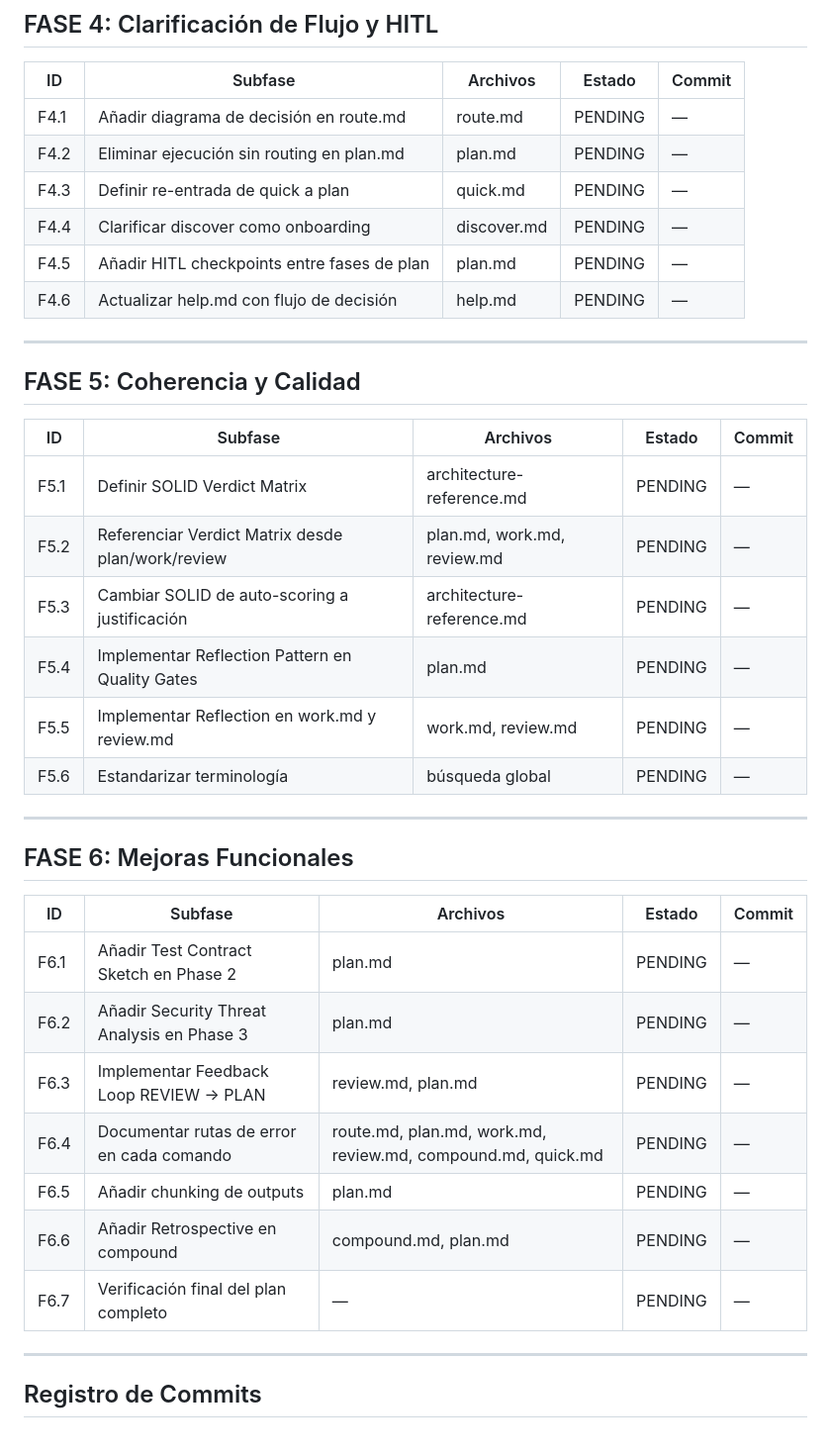
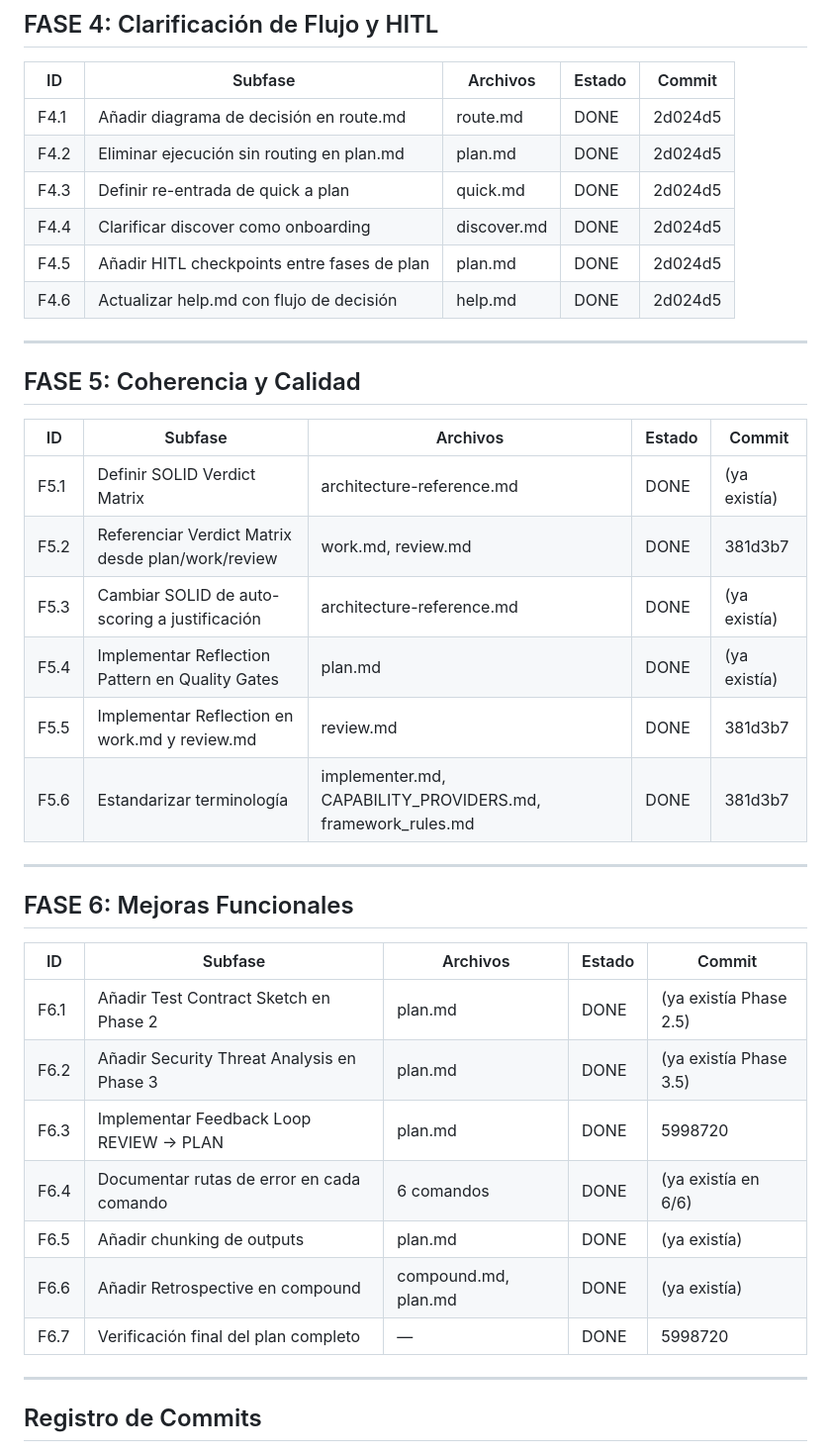
Before and after one commit to arazvan-ec/workflow, a Markdown page: plans/improvement-v2/05-tasks-tracker.md, the part around one of its changes. Shown at 99% size. Drawn GitHub-style.

```diff
--- a/plans/improvement-v2/05-tasks-tracker.md
+++ b/plans/improvement-v2/05-tasks-tracker.md
@@ -65,12 +66,12 @@
 
 | ID | Subfase | Archivos | Estado | Commit |
 |----|---------|----------|--------|--------|
-| F4.1 | Añadir diagrama de decisión en route.md | route.md | PENDING | — |
-| F4.2 | Eliminar ejecución sin routing en plan.md | plan.md | PENDING | — |
-| F4.3 | Definir re-entrada de quick a plan | quick.md | PENDING | — |
-| F4.4 | Clarificar discover como onboarding | discover.md | PENDING | — |
-| F4.5 | Añadir HITL checkpoints entre fases de plan | plan.md | PENDING | — |
-| F4.6 | Actualizar help.md con flujo de decisión | help.md | PENDING | — |
+| F4.1 | Añadir diagrama de decisión en route.md | route.md | DONE | 2d024d5 |
+| F4.2 | Eliminar ejecución sin routing en plan.md | plan.md | DONE | 2d024d5 |
+| F4.3 | Definir re-entrada de quick a plan | quick.md | DONE | 2d024d5 |
+| F4.4 | Clarificar discover como onboarding | discover.md | DONE | 2d024d5 |
+| F4.5 | Añadir HITL checkpoints entre fases de plan | plan.md | DONE | 2d024d5 |
+| F4.6 | Actualizar help.md con flujo de decisión | help.md | DONE | 2d024d5 |
 
 ---
 
@@ -78,12 +79,12 @@
 
 | ID | Subfase | Archivos | Estado | Commit |
 |----|---------|----------|--------|--------|
-| F5.1 | Definir SOLID Verdict Matrix | architecture-reference.md | PENDING | — |
-| F5.2 | Referenciar Verdict Matrix desde plan/work/review | plan.md, work.md, review.md | PENDING | — |
-| F5.3 | Cambiar SOLID de auto-scoring a justificación | architecture-reference.md | PENDING | — |
-| F5.4 | Implementar Reflection Pattern en Quality Gates | plan.md | PENDING | — |
-| F5.5 | Implementar Reflection en work.md y review.md | work.md, review.md | PENDING | — |
-| F5.6 | Estandarizar terminología | búsqueda global | PENDING | — |
+| F5.1 | Definir SOLID Verdict Matrix | architecture-reference.md | DONE | (ya existía) |
+| F5.2 | Referenciar Verdict Matrix desde plan/work/review | work.md, review.md | DONE | 381d3b7 |
+| F5.3 | Cambiar SOLID de auto-scoring a justificación | architecture-reference.md | DONE | (ya existía) |
+| F5.4 | Implementar Reflection Pattern en Quality Gates | plan.md | DONE | (ya existía) |
+| F5.5 | Implementar Reflection en work.md y review.md | review.md | DONE | 381d3b7 |
+| F5.6 | Estandarizar terminología | implementer.md, CAPABILITY_PROVIDERS.md, framework_rules.md | DONE | 381d3b7 |
 
 ---
 
@@ -91,13 +92,13 @@
 
 | ID | Subfase | Archivos | Estado | Commit |
 |----|---------|----------|--------|--------|
-| F6.1 | Añadir Test Contract Sketch en Phase 2 | plan.md | PENDING | — |
-| F6.2 | Añadir Security Threat Analysis en Phase 3 | plan.md | PENDING | — |
-| F6.3 | Implementar Feedback Loop REVIEW → PLAN | review.md, plan.md | PENDING | — |
-| F6.4 | Documentar rutas de error en cada comando | route.md, plan.md, work.md, review.md, compound.md, quick.md | PENDING | — |
-| F6.5 | Añadir chunking de outputs | plan.md | PENDING | — |
-| F6.6 | Añadir Retrospective en compound | compound.md, plan.md | PENDING | — |
-| F6.7 | Verificación final del plan completo | — | PENDING | — |
+| F6.1 | Añadir Test Contract Sketch en Phase 2 | plan.md | DONE | (ya existía Phase 2.5) |
+| F6.2 | Añadir Security Threat Analysis en Phase 3 | plan.md | DONE | (ya existía Phase 3.5) |
+| F6.3 | Implementar Feedback Loop REVIEW → PLAN | plan.md | DONE | 5998720 |
+| F6.4 | Documentar rutas de error en cada comando | 6 comandos | DONE | (ya existía en 6/6) |
+| F6.5 | Añadir chunking de outputs | plan.md | DONE | (ya existía) |
+| F6.6 | Añadir Retrospective en compound | compound.md, plan.md | DONE | (ya existía) |
+| F6.7 | Verificación final del plan completo | — | DONE | 5998720 |
 
 ---
 
```
Also changed, not shown: other parts of plans/improvement-v2/05-tasks-tracker.md (+26 -7 lines).
